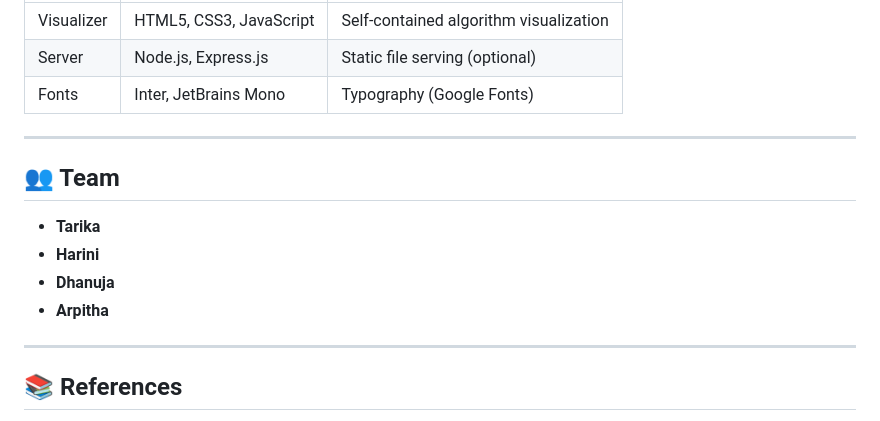
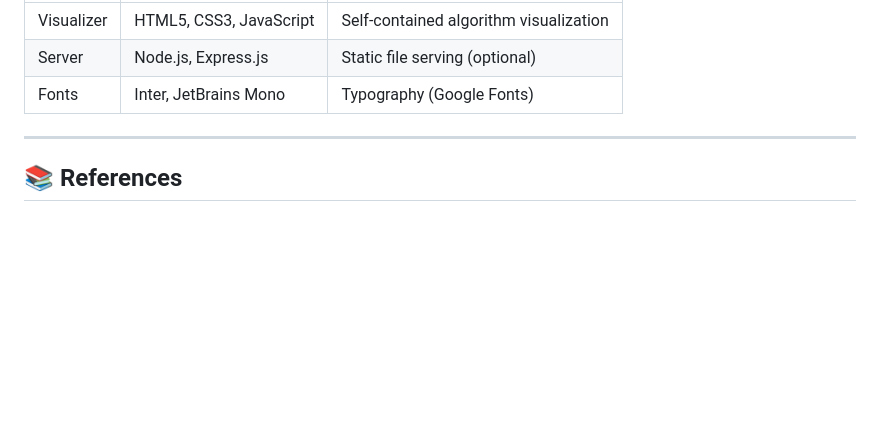
Before and after one commit to Tarika06/RabinKarp, a Markdown page: README.md, the part around the change. GitHub-like rendering; blank space fills up the shorter version.

```diff
--- a/README.md
+++ b/README.md
@@ -168,15 +168,6 @@ Pattern: "badword"
 
 ---
 
-## 👥 Team
-
-- **Tarika**
-- **Harini**
-- **Dhanuja**
-- **Arpitha**
-
----
-
 ## 📚 References
 
 1. Karp, R.M.; Rabin, M.O. (1987). *"Efficient randomized pattern-matching algorithms"*. IBM Journal of Research and Development.
```
